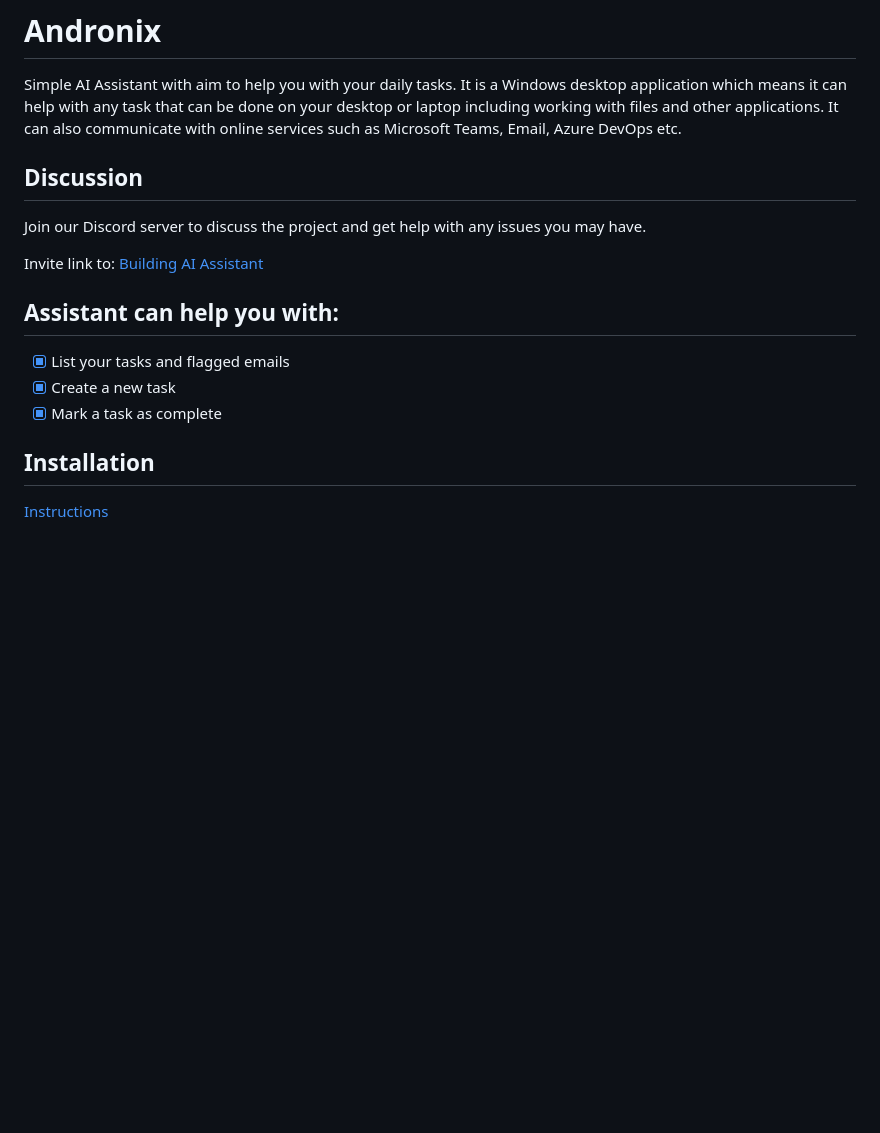
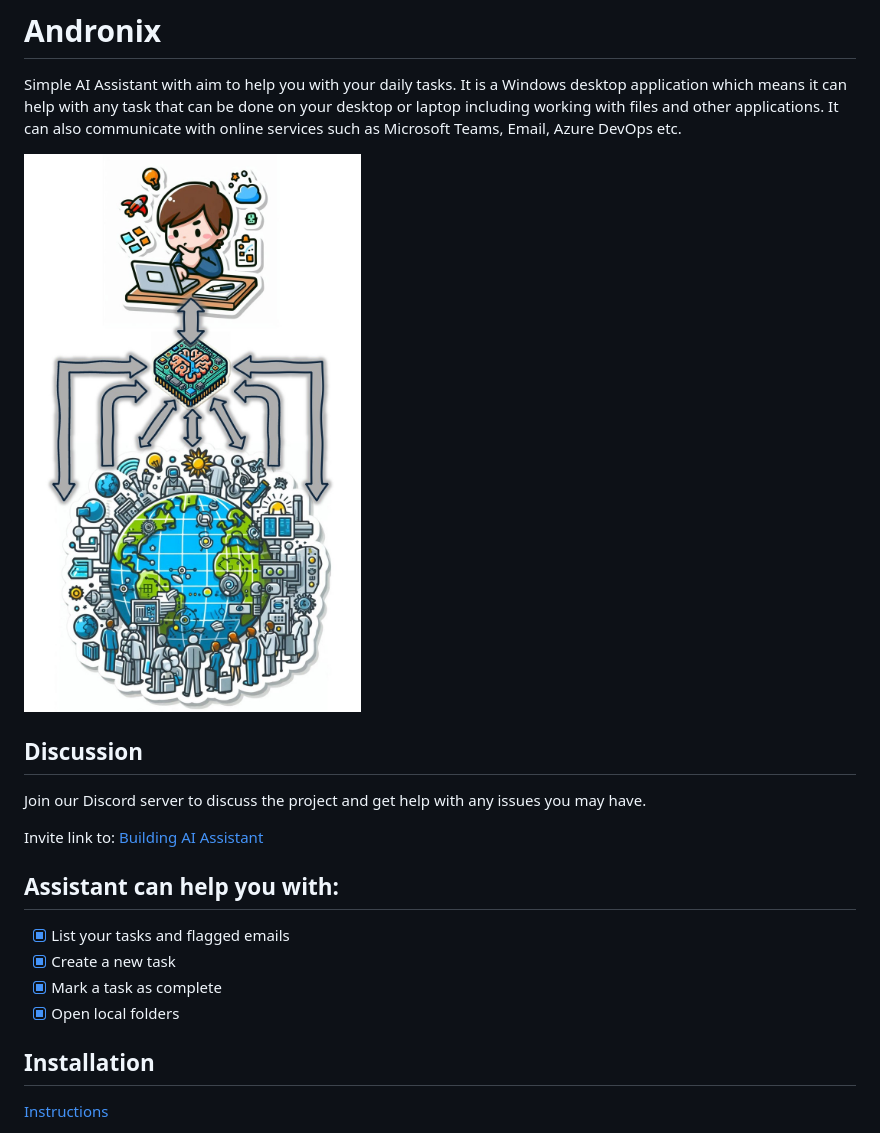
Before and after one commit to petrochuk/Andronix, a Markdown page: README.md, the part around the change. Rendered like a GitHub page; pictures changed too: diagram.jpg (added); blank space fills up the shorter version.

Commit message:
diagram

```diff
--- a/README.md
+++ b/README.md
@@ -1,6 +1,8 @@
 # Andronix
 
 Simple AI Assistant with aim to help you with your daily tasks. It is a Windows desktop application which means it can help with any task that can be done on your desktop or laptop including working with files and other applications. It can also communicate with online services such as Microsoft Teams, Email, Azure DevOps etc.
+
+![image](diagram.jpg)
 
 ## Discussion
 
@@ -13,6 +15,7 @@ Invite link to: [Building AI Assistant](https://discord.gg/fknAQ2uJY4)
 - [x] List your tasks and flagged emails
 - [x] Create a new task
 - [x] Mark a task as complete
+- [x] Open local folders
 
 ## Installation
 
```
